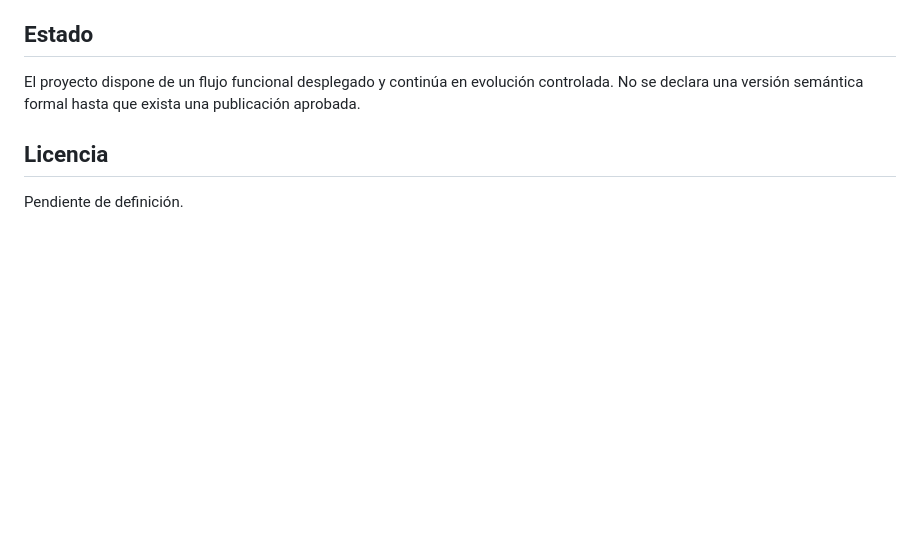
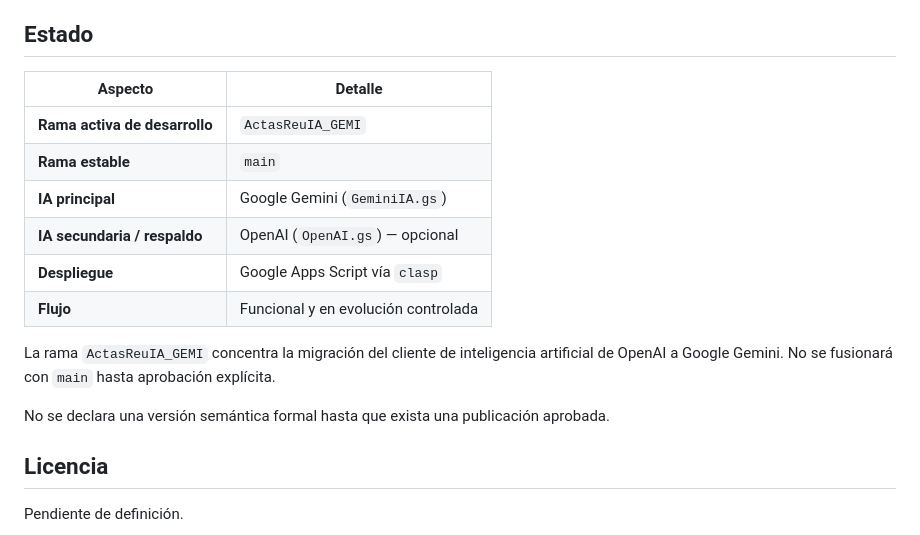
Before and after one commit to MOrrego15/ActasReunionIA, a Markdown page: README.md, the part around the change. Drawn GitHub-style; blank space fills up the shorter version.

Commit message:
docs: actualizar README rama ActasReuIA_GEMI migracion Gemini

```diff
--- a/README.md
+++ b/README.md
@@ -169,9 +169,21 @@ exportación Word.
 
 ## Estado
 
-El proyecto dispone de un flujo funcional desplegado y continúa en evolución
-controlada. No se declara una versión semántica formal hasta que exista una
-publicación aprobada.
+| Aspecto | Detalle |
+|---|---|
+| **Rama activa de desarrollo** | `ActasReuIA_GEMI` |
+| **Rama estable** | `main` |
+| **IA principal** | Google Gemini (`GeminiIA.gs`) |
+| **IA secundaria / respaldo** | OpenAI (`OpenAI.gs`) — opcional |
+| **Despliegue** | Google Apps Script vía `clasp` |
+| **Flujo** | Funcional y en evolución controlada |
+
+La rama `ActasReuIA_GEMI` concentra la migración del cliente de inteligencia
+artificial de OpenAI a Google Gemini. No se fusionará con `main` hasta
+aprobación explícita.
+
+No se declara una versión semántica formal hasta que exista una publicación
+aprobada.
 
 ## Licencia
 
```
